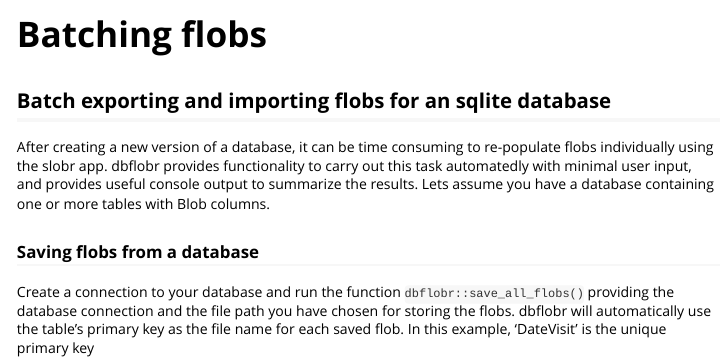
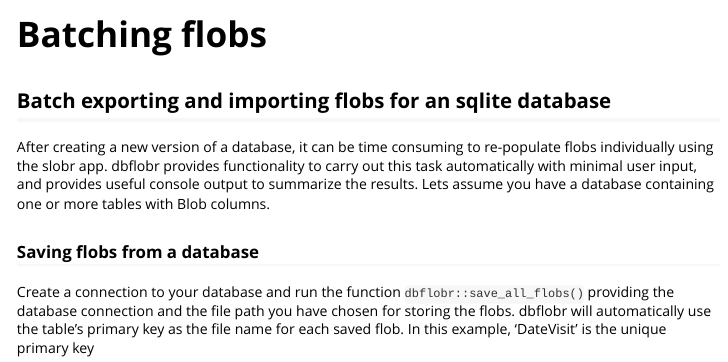
Before and after one commit to poissonconsulting/dbflobr, an R Markdown document (vignettes/vignette.Rmd): the page in a window 1100 px wide, from its top. Rendered offline with R 4.5, knitr and Pandoc, with nearby package versions.

Commit message:
wordlist

```diff
--- a/vignettes/vignette.Rmd
+++ b/vignettes/vignette.Rmd
@@ -16,7 +16,7 @@
 
 ## Batch exporting and importing flobs for an sqlite database
 
-After creating a new version of a database, it can be time consuming to re-populate flobs individually using the slobr app. dbflobr provides functionality to carry out this task automatedly with minimal user input, and provides useful console output to summarize the results.
+After creating a new version of a database, it can be time consuming to re-populate flobs individually using the slobr app. dbflobr provides functionality to carry out this task automatically with minimal user input, and provides useful console output to summarize the results.
 Lets assume you have a database containing one or more tables with Blob columns.
 
 
```
Also changed, not shown: 1 other file.
